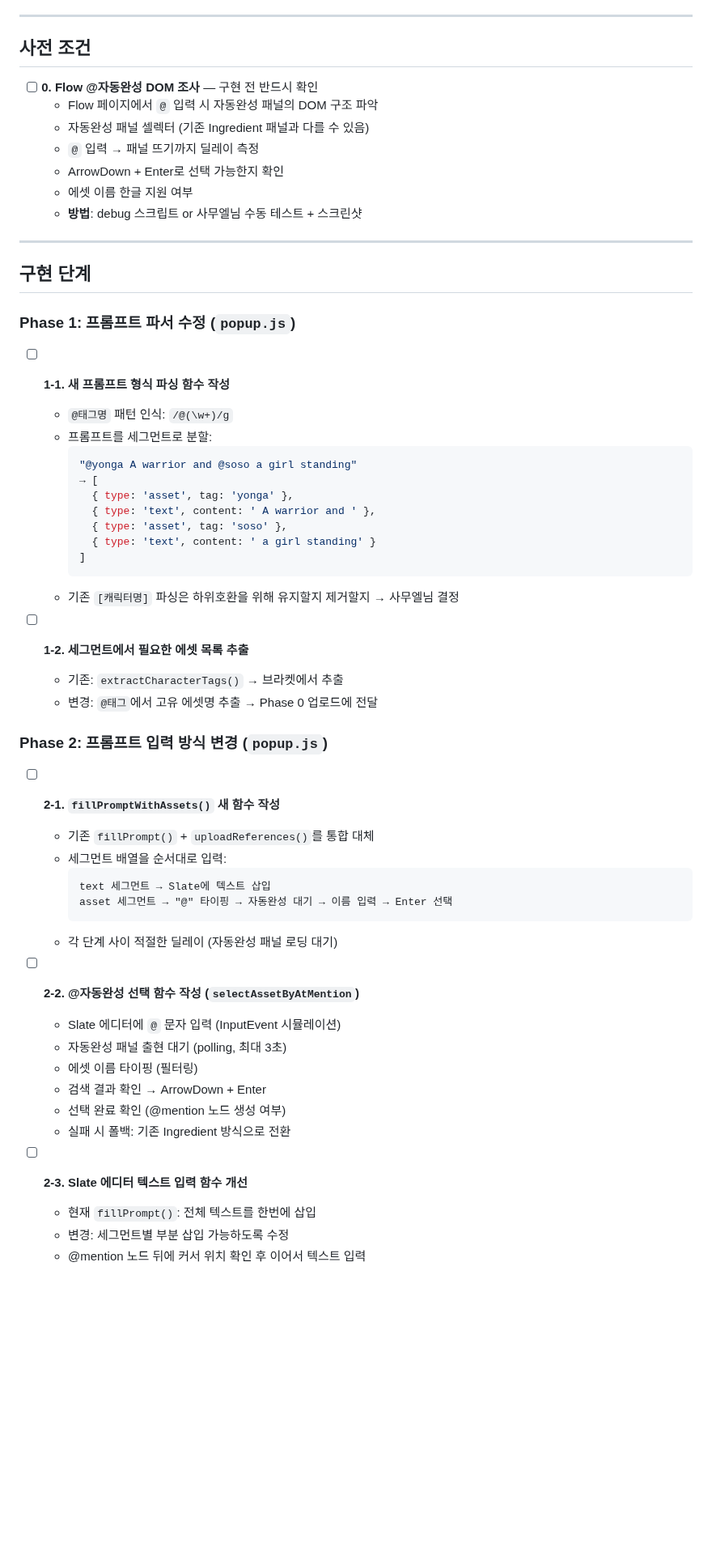
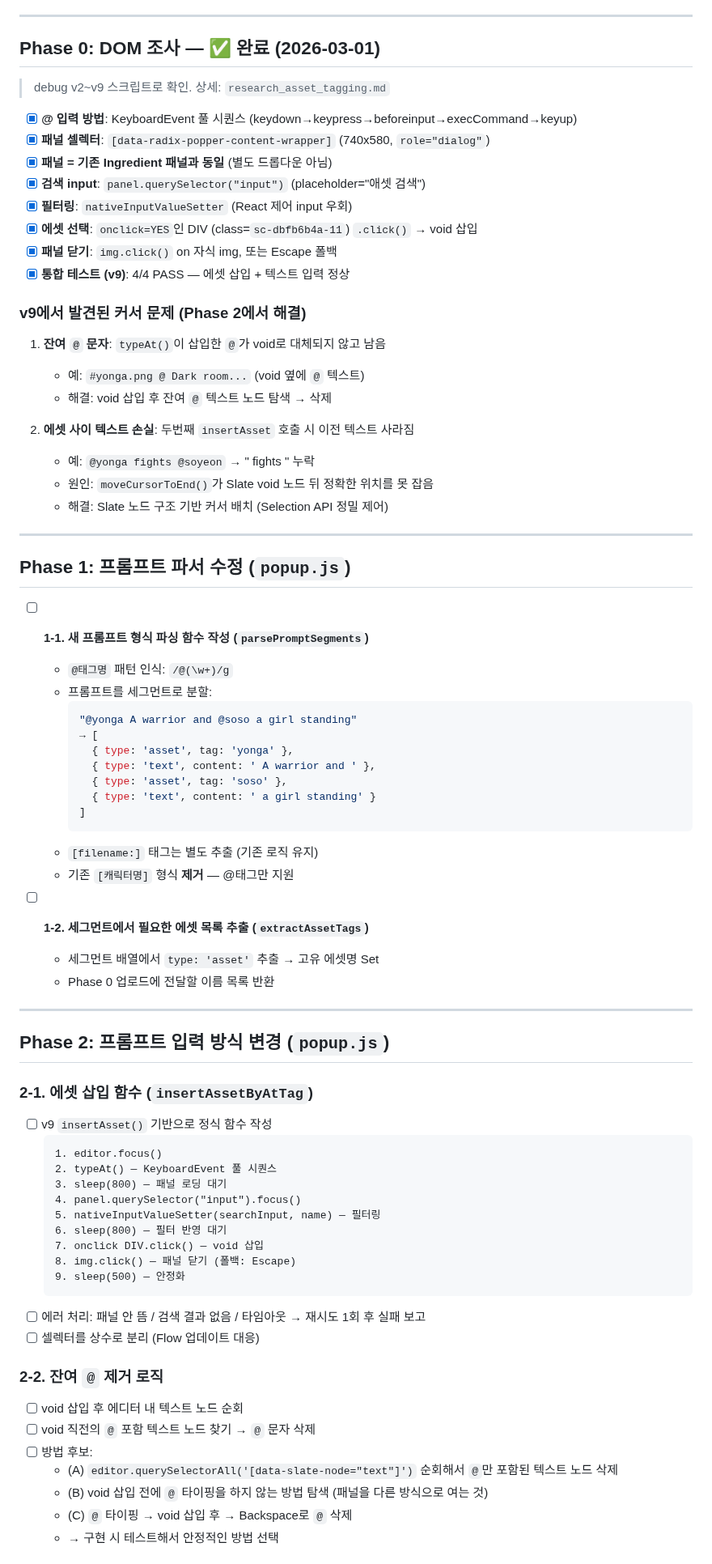
Before and after one commit to samueljeong/whisk-automator, a Markdown page: plan_asset_tagging.md, the part around one of its changes. Shown at 81% size. Rendered like a GitHub page; blank space fills up the shorter version.

Commit message:
Auto-commit: plan_asset_tagging.md

````diff
--- a/plan_asset_tagging.md
+++ b/plan_asset_tagging.md
@@ -17,23 +17,35 @@
 
 ---
 
-## 사전 조건
+## Phase 0: DOM 조사 — ✅ 완료 (2026-03-01)
 
-- [ ] **0. Flow @자동완성 DOM 조사** — 구현 전 반드시 확인
-  - Flow 페이지에서 `@` 입력 시 자동완성 패널의 DOM 구조 파악
-  - 자동완성 패널 셀렉터 (기존 Ingredient 패널과 다를 수 있음)
-  - `@` 입력 → 패널 뜨기까지 딜레이 측정
-  - ArrowDown + Enter로 선택 가능한지 확인
-  - 에셋 이름 한글 지원 여부
-  - **방법**: debug 스크립트 or 사무엘님 수동 테스트 + 스크린샷
+> debug v2~v9 스크립트로 확인. 상세: `research_asset_tagging.md`
+
+- [x] **@ 입력 방법**: KeyboardEvent 풀 시퀀스 (keydown→keypress→beforeinput→execCommand→keyup)
+- [x] **패널 셀렉터**: `[data-radix-popper-content-wrapper]` (740x580, `role="dialog"`)
+- [x] **패널 = 기존 Ingredient 패널과 동일** (별도 드롭다운 아님)
+- [x] **검색 input**: `panel.querySelector("input")` (placeholder="애셋 검색")
+- [x] **필터링**: `nativeInputValueSetter` (React 제어 input 우회)
+- [x] **에셋 선택**: `onclick=YES`인 DIV (class=`sc-dbfb6b4a-11`) `.click()` → void 삽입
+- [x] **패널 닫기**: `img.click()` on 자식 img, 또는 Escape 폴백
+- [x] **통합 테스트 (v9)**: 4/4 PASS — 에셋 삽입 + 텍스트 입력 정상
+
+### v9에서 발견된 커서 문제 (Phase 2에서 해결)
+
+1. **잔여 `@` 문자**: `typeAt()`이 삽입한 `@`가 void로 대체되지 않고 남음
+   - 예: `#yonga.png @ Dark room...` (void 옆에 `@` 텍스트)
+   - 해결: void 삽입 후 잔여 `@` 텍스트 노드 탐색 → 삭제
+
+2. **에셋 사이 텍스트 손실**: 두번째 `insertAsset` 호출 시 이전 텍스트 사라짐
+   - 예: `@yonga fights @soyeon` → " fights " 누락
+   - 원인: `moveCursorToEnd()`가 Slate void 노드 뒤 정확한 위치를 못 잡음
+   - 해결: Slate 노드 구조 기반 커서 배치 (Selection API 정밀 제어)
 
 ---
 
-## 구현 단계
+## Phase 1: 프롬프트 파서 수정 (`popup.js`)
 
-### Phase 1: 프롬프트 파서 수정 (`popup.js`)
-
-- [ ] **1-1. 새 프롬프트 형식 파싱 함수 작성**
+- [ ] **1-1. 새 프롬프트 형식 파싱 함수 작성 (`parsePromptSegments`)**
   - `@태그명` 패턴 인식: `/@(\w+)/g`
   - 프롬프트를 세그먼트로 분할:
     ```js
@@ -45,33 +57,39 @@
       { type: 'text', content: ' a girl standing' }
     ]
     ```
-  - 기존 `[캐릭터명]` 파싱은 하위호환을 위해 유지할지 제거할지 → 사무엘님 결정
+  - `[filename:]` 태그는 별도 추출 (기존 로직 유지)
+  - 기존 `[캐릭터명]` 형식 **제거** — @태그만 지원
 
-- [ ] **1-2. 세그먼트에서 필요한 에셋 목록 추출**
-  - 기존: `extractCharacterTags()` → 브라켓에서 추출
-  - 변경: `@태그`에서 고유 에셋명 추출 → Phase 0 업로드에 전달
+- [ ] **1-2. 세그먼트에서 필요한 에셋 목록 추출 (`extractAssetTags`)**
+  - 세그먼트 배열에서 `type: 'asset'` 추출 → 고유 에셋명 Set
+  - Phase 0 업로드에 전달할 이름 목록 반환
 
-### Phase 2: 프롬프트 입력 방식 변경 (`popup.js`)
+---
 
-- [ ] **2-1. `fillPromptWithAssets()` 새 함수 작성**
-  - 기존 `fillPrompt()` + `uploadReferences()`를 통합 대체
-  - 세그먼트 배열을 순서대로 입력:
-    ```
-    text 세그먼트 → Slate에 텍스트 삽입
-    asset 세그먼트 → "@" 타이핑 → 자동완성 대기 → 이름 입력 → Enter 선택
-    ```
-  - 각 단계 사이 적절한 딜레이 (자동완성 패널 로딩 대기)
+## Phase 2: 프롬프트 입력 방식 변경 (`popup.js`)
 
-- [ ] **2-2. @자동완성 선택 함수 작성 (`selectAssetByAtMention`)**
-  - Slate 에디터에 `@` 문자 입력 (InputEvent 시뮬레이션)
-  - 자동완성 패널 출현 대기 (polling, 최대 3초)
-  - 에셋 이름 타이핑 (필터링)
-  - 검색 결과 확인 → ArrowDown + Enter
-  - 선택 완료 확인 (@mention 노드 생성 여부)
-  - 실패 시 폴백: 기존 Ingredient 방식으로 전환
+### 2-1. 에셋 삽입 함수 (`insertAssetByAtTag`)
+- [ ] v9 `insertAsset()` 기반으로 정식 함수 작성
+  ```
+  1. editor.focus()
+  2. typeAt() — KeyboardEvent 풀 시퀀스
+  3. sleep(800) — 패널 로딩 대기
+  4. panel.querySelector("input").focus()
+  5. nativeInputValueSetter(searchInput, name) — 필터링
+  6. sleep(800) — 필터 반영 대기
+  7. onclick DIV.click() — void 삽입
+  8. img.click() — 패널 닫기 (폴백: Escape)
+  9. sleep(500) — 안정화
+  ```
+- [ ] 에러 처리: 패널 안 뜸 / 검색 결과 없음 / 타임아웃 → 재시도 1회 후 실패 보고
+- [ ] 셀렉터를 상수로 분리 (Flow 업데이트 대응)
 
-- [ ] **2-3. Slate 에디터 텍스트 입력 함수 개선**
-  - 현재 `fillPrompt()`: 전체 텍스트를 한번에 삽입
-  - 변경: 세그먼트별 부분 삽입 가능하도록 수정
-  - @mention 노드 뒤에 커서 위치 확인 후 이어서 텍스트 입력
+### 2-2. 잔여 `@` 제거 로직
+- [ ] void 삽입 후 에디터 내 텍스트 노드 순회
+- [ ] void 직전의 `@` 포함 텍스트 노드 찾기 → `@` 문자 삭제
+- [ ] 방법 후보:
+  - (A) `editor.querySelectorAll('[data-slate-node="text"]')` 순회해서 `@`만 포함된 텍스트 노드 삭제
+  - (B) void 삽입 전에 `@` 타이핑을 하지 않는 방법 탐색 (패널을 다른 방식으로 여는 것)
+  - (C) `@` 타이핑 → void 삽입 후 → Backspace로 `@` 삭제
+  - → 구현 시 테스트해서 안정적인 방법 선택
 
````
Also changed, not shown: other parts of plan_asset_tagging.md (+45 -14 lines).
